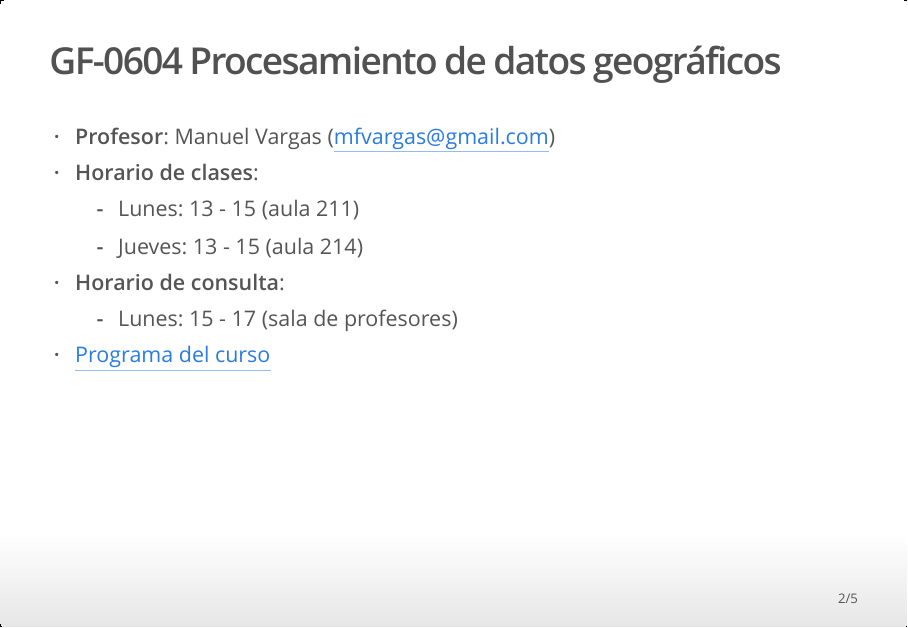
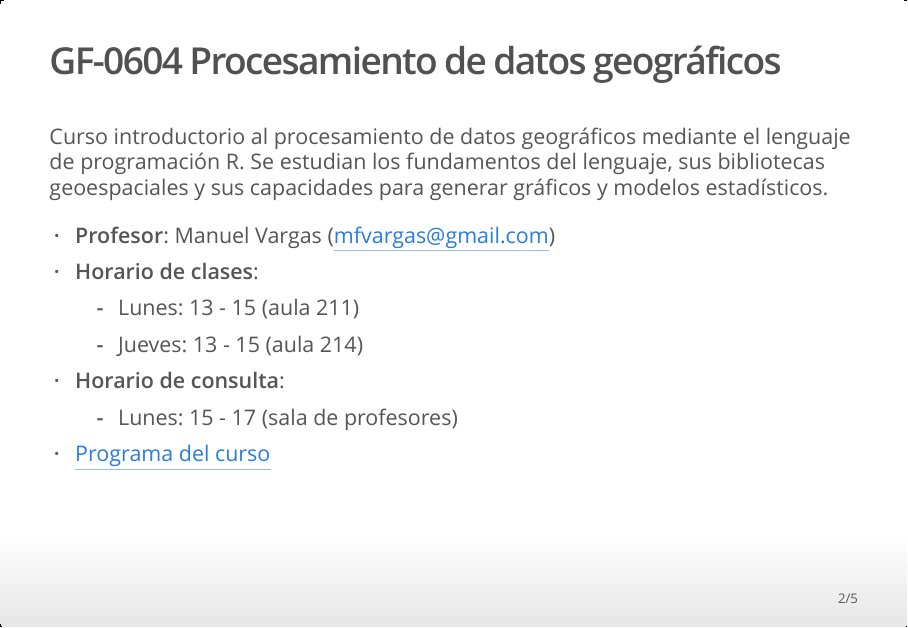
Before and after one commit to geoprocesamiento-2020-i/00-programa, an R Markdown document (index.Rmd): page 2 of 5. The pictures show the output file index.html that the author committed with the source, opened offline.

Commit message:
Nuevas diapositivas

````diff
--- a/index.Rmd
+++ b/index.Rmd
@@ -10,6 +10,7 @@ knitr::opts_chunk$set(echo = FALSE)
 ```
 
 ## GF-0604 Procesamiento de datos geográficos
+Curso introductorio al procesamiento de datos geográficos mediante el lenguaje de programación R. Se estudian los fundamentos del lenguaje, sus bibliotecas geoespaciales y sus capacidades para generar gráficos y modelos estadísticos.
 
 * **Profesor**: Manuel Vargas (mfvargas@gmail.com)
 * **Horario de clases**:
````
Also changed, not shown: index.html.
